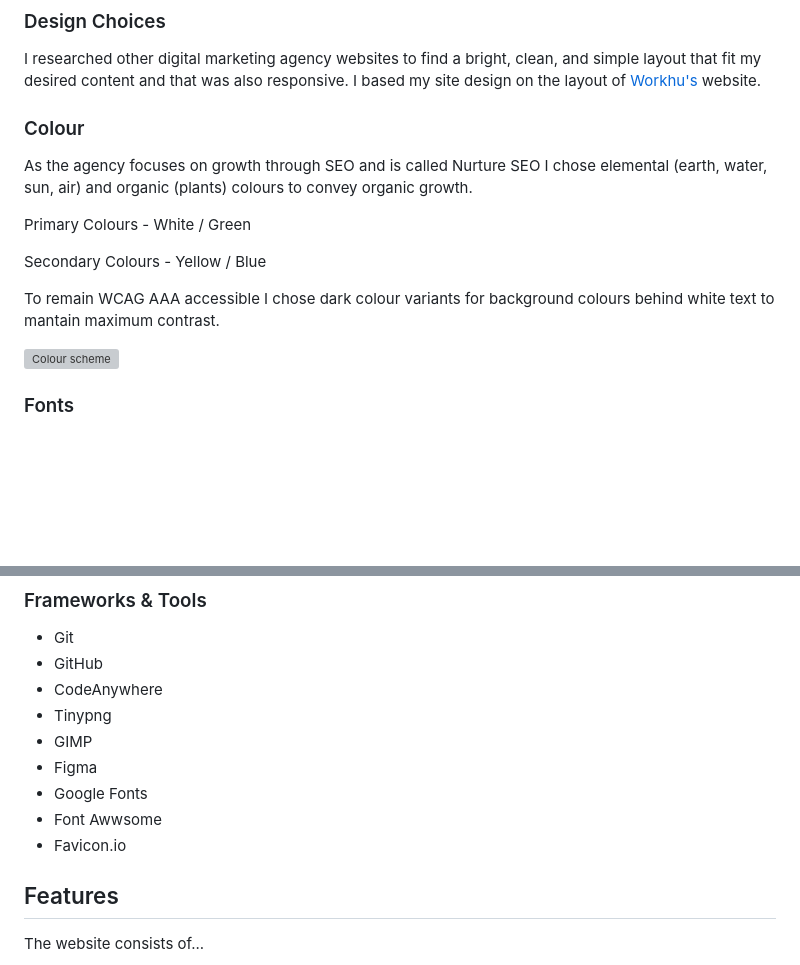
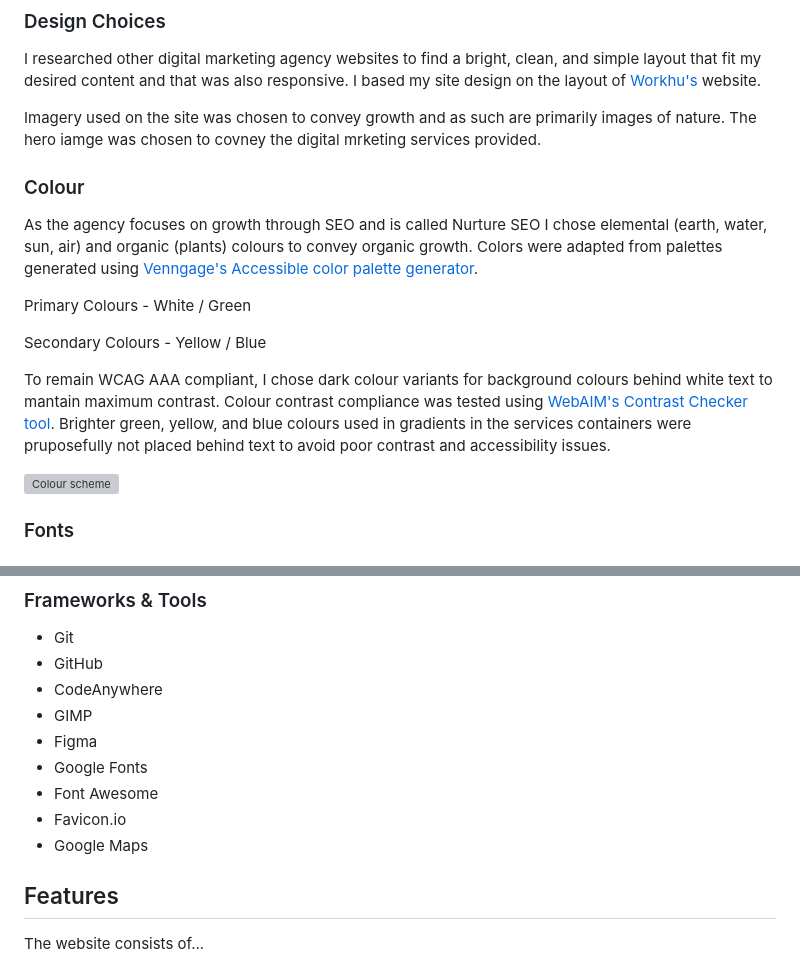
Before and after one commit to mat-shepherd/ci-pp1-nurture-seo, a Markdown page: README.md, 2 parts joined by grey strips. GitHub-like rendering; blank space fills up the shorter version; grey boxes are pictures that could not be loaded.

Commit message:
Docs: update design choices section of readme file

```diff
--- a/README.md
+++ b/README.md
@@ -95,14 +95,16 @@ I have divided my user stories into prospective customers, existing customers, a
 ### Design Choices
 I researched other digital marketing agency websites to find a bright, clean, and simple layout that fit my desired content and that was also responsive. I based my site design on the layout of [Workhu's](https://workhu.com/) website.
 
+Imagery used on the site was chosen to convey growth and as such are primarily images of nature. The hero iamge was chosen to covney the digital mrketing services provided.
+
 ### Colour
-As the agency focuses on growth through SEO and is called Nurture SEO I chose elemental (earth, water, sun, air) and organic (plants) colours to convey organic growth.
+As the agency focuses on growth through SEO and is called Nurture SEO I chose elemental (earth, water, sun, air) and organic (plants) colours to convey organic growth. Colors were adapted from palettes generated using [Venngage's Accessible color palette generator](https://venngage.com/tools/accessible-color-palette-generator).
 
 Primary Colours - White / Green
 
 Secondary Colours - Yellow / Blue
 
-To remain WCAG AAA accessible I chose dark colour variants for background colours behind white text to mantain maximum contrast.
+To remain WCAG AAA compliant, I chose dark colour variants for background colours behind white text to mantain maximum contrast. Colour contrast compliance was tested using [WebAIM's Contrast Checker tool](https://webaim.org/resources/contrastchecker/). Brighter green, yellow, and blue colours used in gradients in the services containers were pruposefully not placed behind text to avoid poor contrast and accessibility issues.
 <br>
 
 ![Colour scheme](docs/features/colour-palette.webp)
@@ -132,12 +134,12 @@ The website consists of...
 - Git
 - GitHub
 - CodeAnywhere
-- Tinypng
 - GIMP
 - Figma
 - Google Fonts
-- Font Awwsome
-- Favicon<span>.</span>io
+- Font Awesome
+- Favicon.io
+- Google Maps
 
 ## Features
 The website consists of...
```
Also changed, not shown: other parts of README.md (+1 -1 lines).
